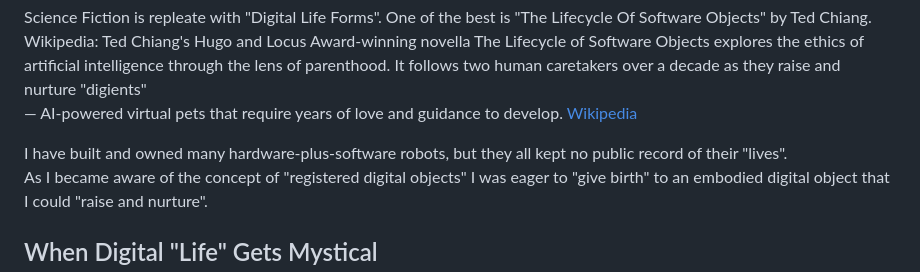
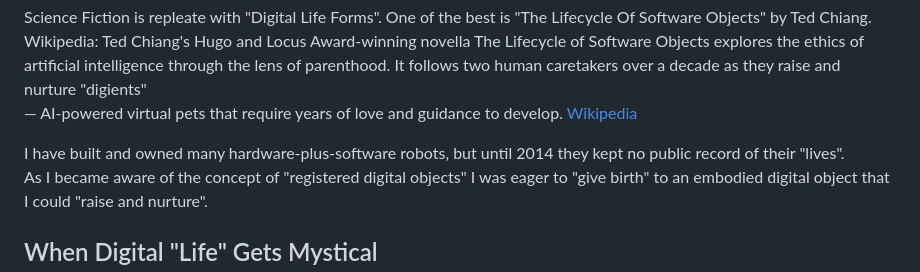
Before and after one commit to slowrunner/slowrunner.github.io, a Markdown page: pages/Life_and_Lives_Of_My_Digital_Entity.md, the part around the change. Drawn GitHub-style.

Commit message:
Clarify timeline of robots' public records
Updated the text to clarify that robots kept no public record of their lives until 2014.

```diff
--- a/pages/Life_and_Lives_Of_My_Digital_Entity.md
+++ b/pages/Life_and_Lives_Of_My_Digital_Entity.md
@@ -20,7 +20,7 @@ Science Fiction is repleate with "Digital Life Forms".  One of the best is "The
 Wikipedia: Ted Chiang's Hugo and Locus Award-winning novella The Lifecycle of Software Objects explores the ethics of artificial intelligence through the lens of parenthood.  It follows two human caretakers over a decade as they raise and nurture "digients"
 — AI-powered virtual pets that require years of love and guidance to develop. [Wikipedia](https://en.wikipedia.org/wiki/The_Lifecycle_of_Software_Objects)
 
-I have built and owned many hardware-plus-software robots, but they all kept no public record of their "lives".
+I have built and owned many hardware-plus-software robots, but until 2014 they kept no public record of their "lives".
 As I became aware of the concept of "registered digital objects" I was eager to "give birth" to an embodied digital object that I could "raise and nurture".
 
 ## When Digital "Life" Gets Mystical
```
